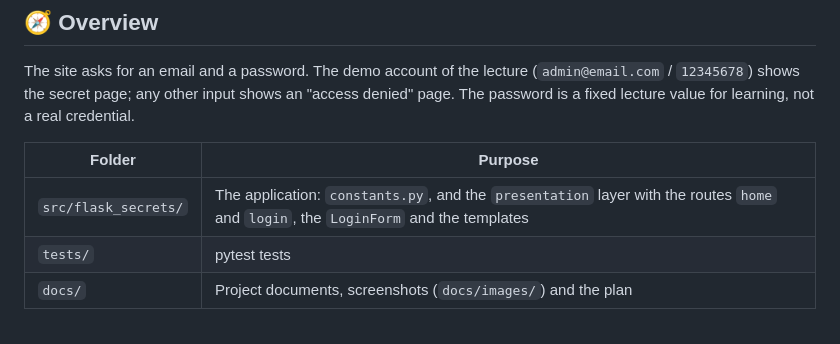
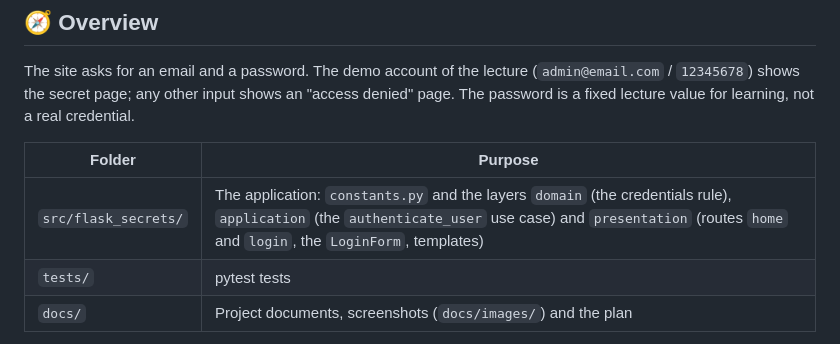
Before and after one commit to Tirsvad-Udemy-100-days-of-code/061-flask-secrets, a Markdown page: README.md, the part around one of its changes. Drawn GitHub-style.

Commit message:
Step 6: check credentials and show success or denied; README; review RC-011
Task: MIL-003#3
Task: MIL-003#4

```diff
--- a/README.md
+++ b/README.md
@@ -21,7 +21,7 @@ The site asks for an email and a password. The demo account of the lecture (`adm
 
 | Folder | Purpose |
 | --- | --- |
-| `src/flask_secrets/` | The application: `constants.py`, and the `presentation` layer with the routes `home` and `login`, the `LoginForm` and the templates |
+| `src/flask_secrets/` | The application: `constants.py` and the layers `domain` (the credentials rule), `application` (the `authenticate_user` use case) and `presentation` (routes `home` and `login`, the `LoginForm`, templates) |
 | `tests/` | pytest tests |
 | `docs/` | Project documents, screenshots (`docs/images/`) and the plan |
 
```
Also changed, not shown: other parts of README.md (+14 -0 lines), docs/artifact-registry.md (+1 -1 lines), docs/sqa/traceability-matrix.md (+2 -1 lines), docs/images/step-06-denied.png (added), docs/images/step-06-success.png (added), 13 other files.
